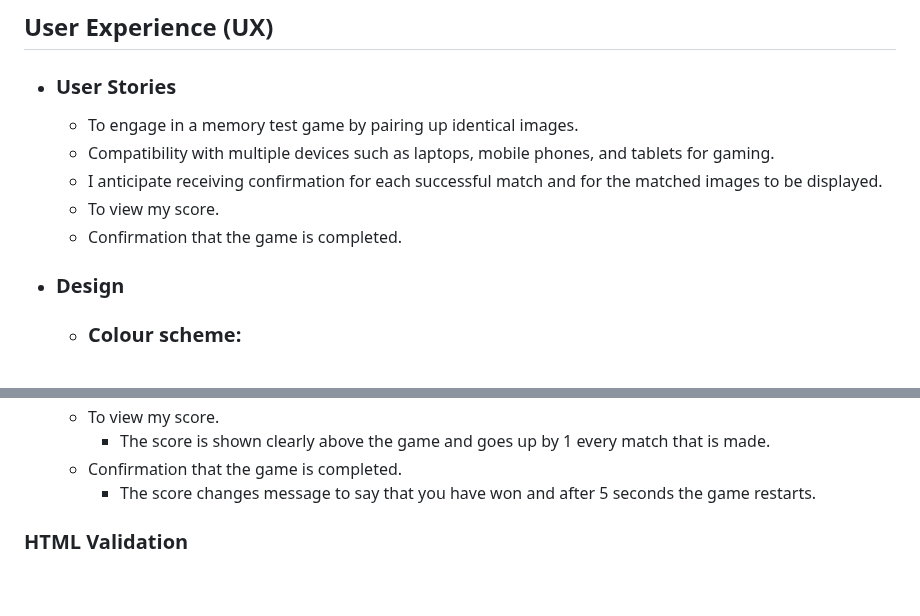
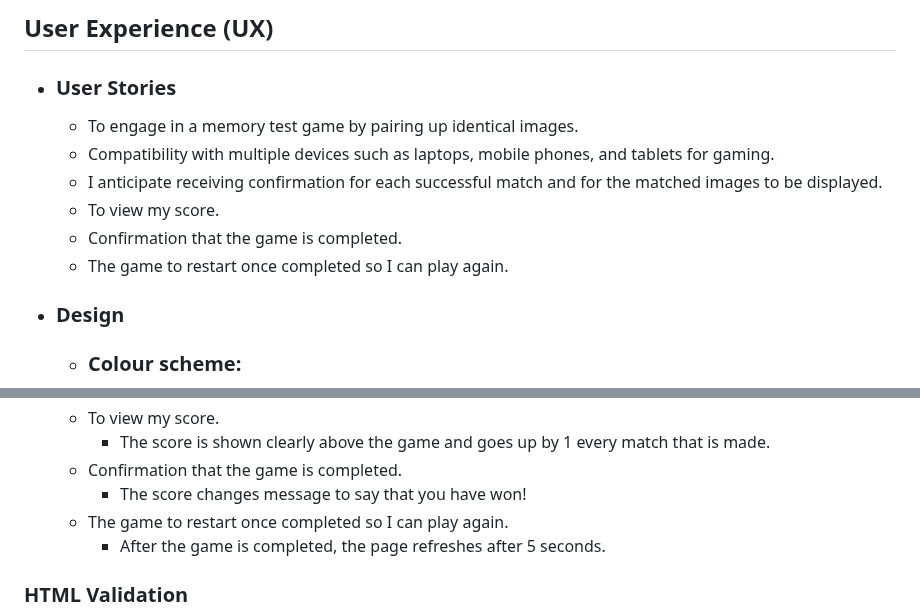
Before and after one commit to Paulnolan90/P2-JavaScriptMatchGame, a Markdown page: README.md, 2 parts joined by grey strips. Drawn GitHub-style; blank space fills up the shorter version.

Commit message:
final user stories change

```diff
--- a/README.md
+++ b/README.md
@@ -28,6 +28,7 @@ Kick-Off here [here.](https://8000-paulnolan90-p2footballm-1xm5pzsmyop.ws-eu85.g
     - I anticipate receiving confirmation for each successful match and for the matched images to be displayed.
     - To view my score.
     - Confirmation that the game is completed.
+    - The game to restart once completed so I can play again.
 
 - ### Design
     - ### Colour scheme:
@@ -62,8 +63,9 @@ Throughout the development and testing stages, I utilized the Chrome Developer T
     - To view my score.
         - The score is shown clearly above the game and goes up by 1 every match that is made.
     - Confirmation that the game is completed.
-        - The score changes message to say that you have won and after 5 seconds the game restarts.
-
+        - The score changes message to say that you have won!
+    - The game to restart once completed so I can play again.
+        - After the game is completed, the page refreshes after 5 seconds.
 
 ### HTML Validation
 <details><summary>Home</summary>
```
